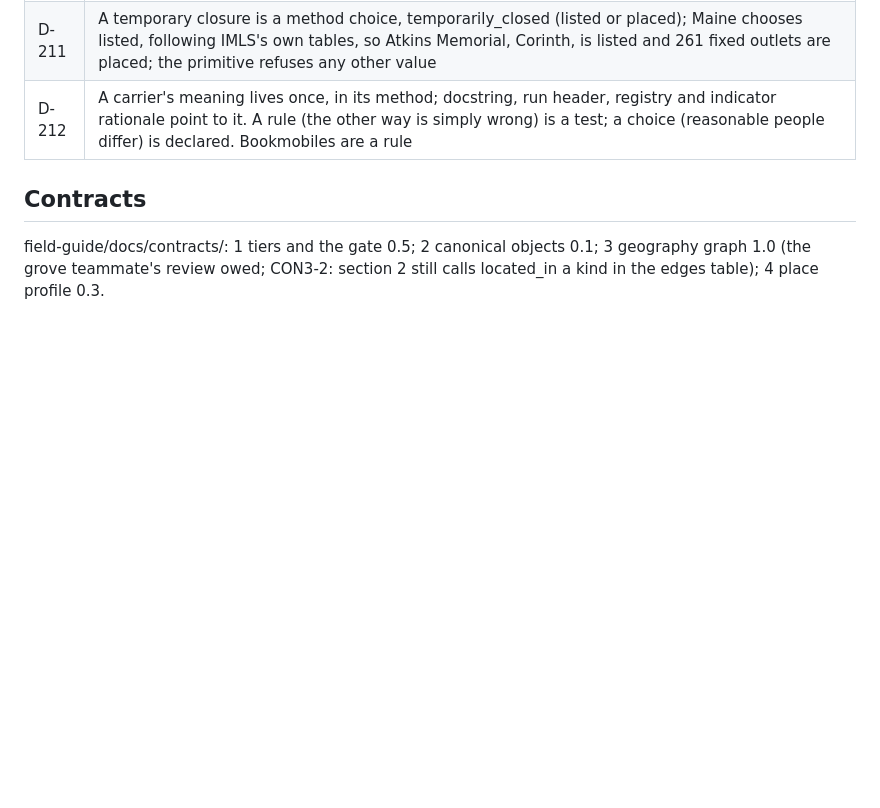
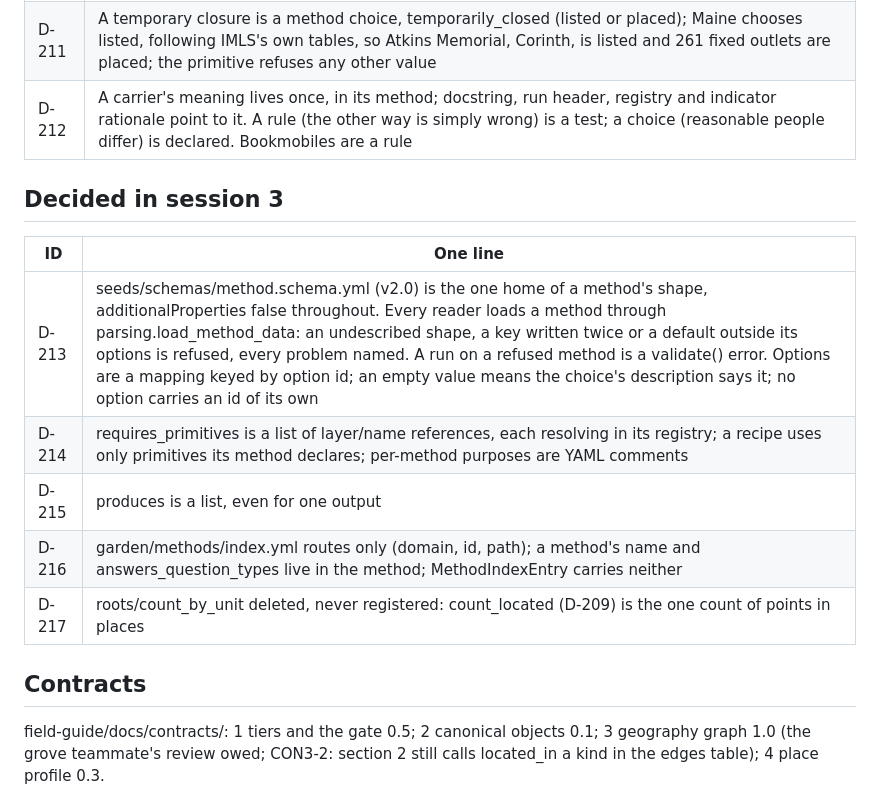
Before and after one commit to kalliannhale/rewildingCities, a Markdown page: field-guide/docs/state.md, the part around one of its changes. Drawn GitHub-style; blank space fills up the shorter version.

```diff
--- a/field-guide/docs/state.md
+++ b/field-guide/docs/state.md
@@ -96,6 +96,16 @@ The remark from session 2, to check rather than assume: as with libraries, the a
 | D-211 | A temporary closure is a method choice, temporarily_closed (listed or placed); Maine chooses listed, following IMLS's own tables, so Atkins Memorial, Corinth, is listed and 261 fixed outlets are placed; the primitive refuses any other value |
 | D-212 | A carrier's meaning lives once, in its method; docstring, run header, registry and indicator rationale point to it. A rule (the other way is simply wrong) is a test; a choice (reasonable people differ) is declared. Bookmobiles are a rule |
 
+## Decided in session 3
+
+| ID | One line |
+| --- | --- |
+| D-213 | seeds/schemas/method.schema.yml (v2.0) is the one home of a method's shape, additionalProperties false throughout. Every reader loads a method through parsing.load_method_data: an undescribed shape, a key written twice or a default outside its options is refused, every problem named. A run on a refused method is a validate() error. Options are a mapping keyed by option id; an empty value means the choice's description says it; no option carries an id of its own |
+| D-214 | requires_primitives is a list of layer/name references, each resolving in its registry; a recipe uses only primitives its method declares; per-method purposes are YAML comments |
+| D-215 | produces is a list, even for one output |
+| D-216 | garden/methods/index.yml routes only (domain, id, path); a method's name and answers_question_types live in the method; MethodIndexEntry carries neither |
+| D-217 | roots/count_by_unit deleted, never registered: count_located (D-209) is the one count of points in places |
+
 ## Contracts
 
 field-guide/docs/contracts/: 1 tiers and the gate 0.5; 2 canonical objects 0.1; 3 geography graph 1.0 (the grove teammate's review owed; CON3-2: section 2 still calls located_in a kind in the edges table); 4 place profile 0.3.
```
Also changed, not shown: other parts of field-guide/docs/state.md (+23 -12 lines), 1 other file.
